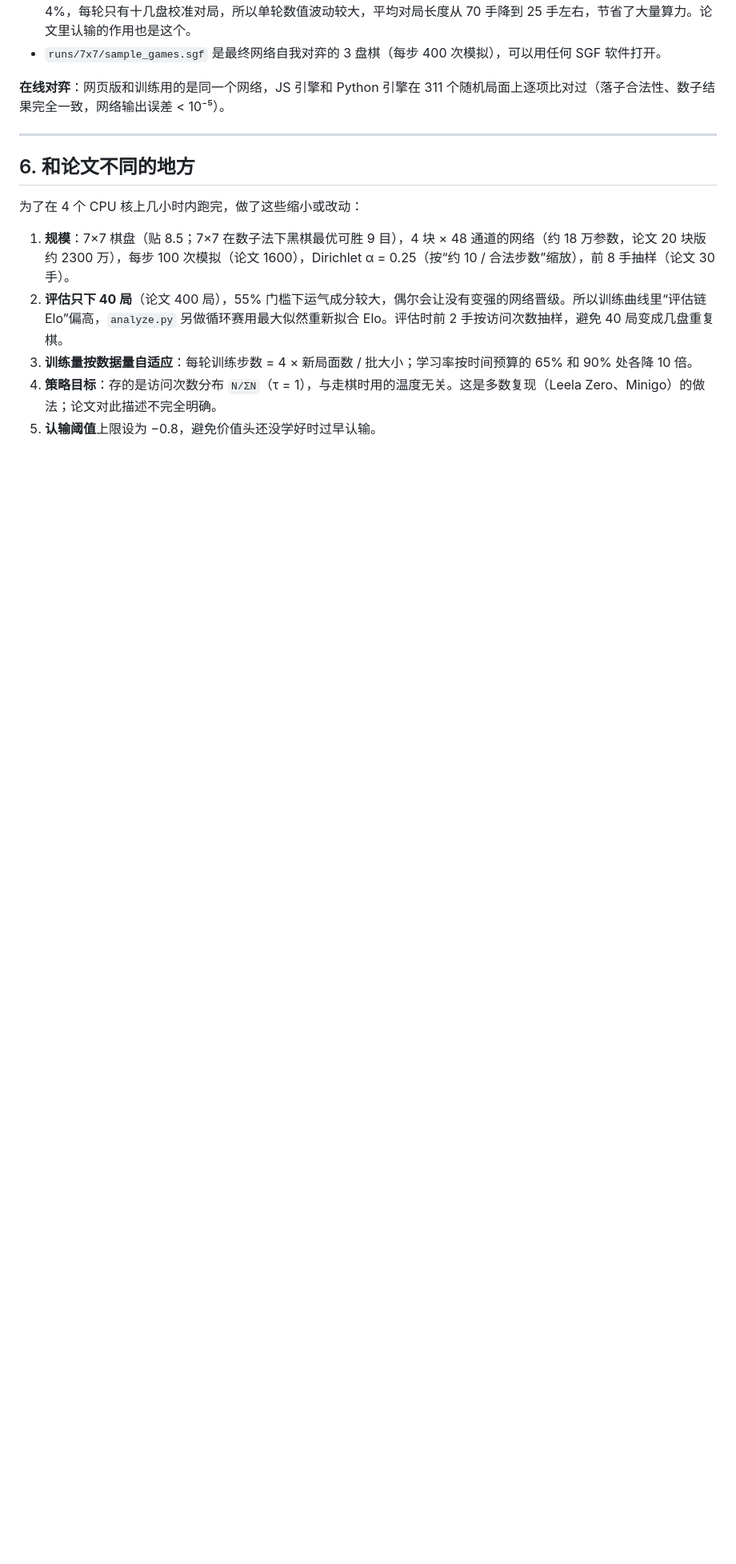
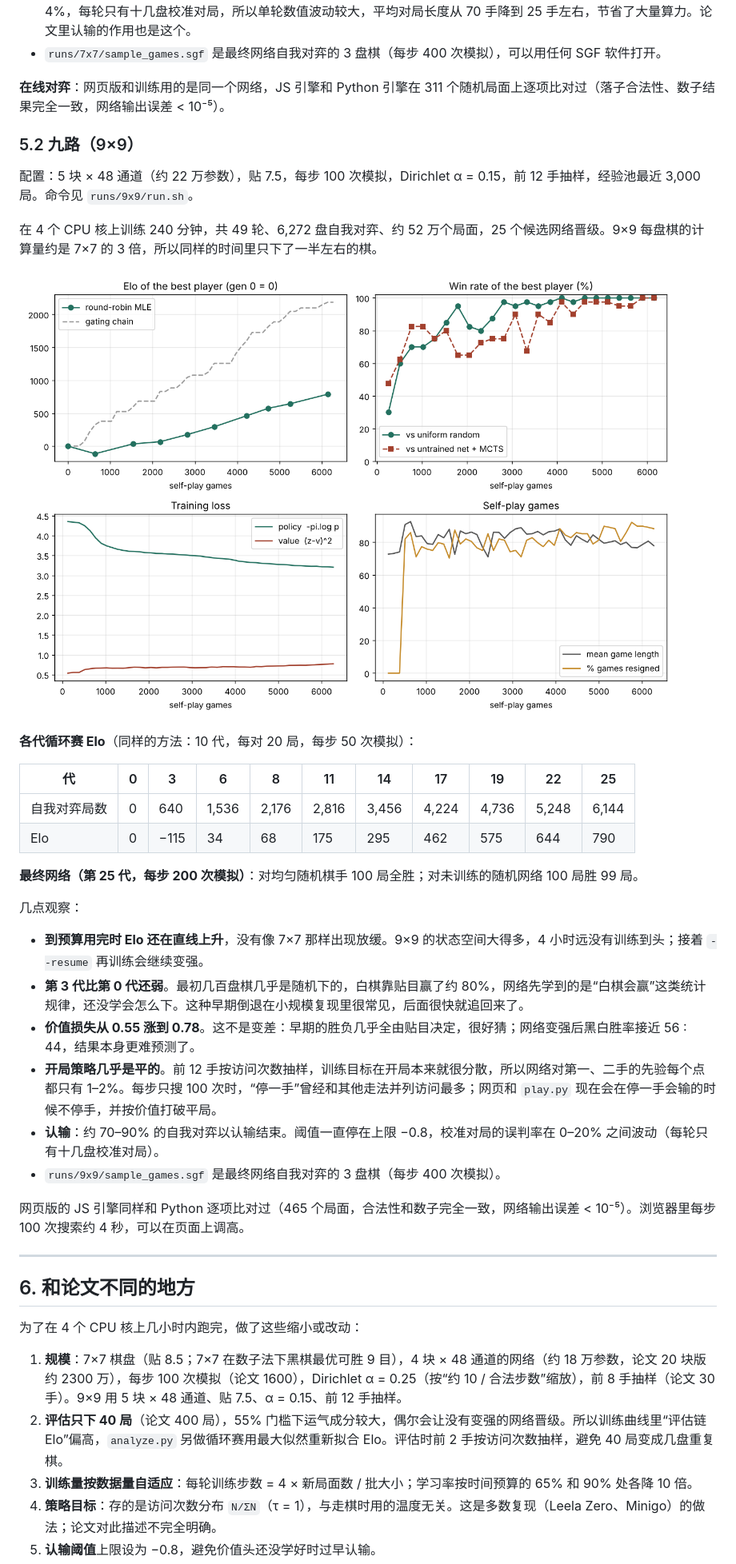
Before and after one commit to YuhaoWang-crypto/ClaudeCode, a Markdown page: alphago_zero/README.md, the part around one of its changes. Shown at 80% size. GitHub-like rendering; pictures changed too: alphago_zero/figures/training_9x9.png (added); blank space fills up the shorter version.

```diff
--- a/alphago_zero/README.md
+++ b/alphago_zero/README.md
@@ -160,13 +163,41 @@ python -m alphago_zero.export_web                   # 重新生成网页
 
 **在线对弈**：网页版和训练用的是同一个网络，JS 引擎和 Python 引擎在 311 个随机局面上逐项比对过（落子合法性、数子结果完全一致，网络输出误差 < 10⁻⁵）。
 
+### 5.2 九路（9×9）
+
+配置：5 块 × 48 通道（约 22 万参数），贴 7.5，每步 100 次模拟，Dirichlet α = 0.15，前 12 手抽样，经验池最近 3,000 局。命令见 `runs/9x9/run.sh`。
+
+在 4 个 CPU 核上训练 240 分钟，共 49 轮、6,272 盘自我对弈、约 52 万个局面，25 个候选网络晋级。9×9 每盘棋的计算量约是 7×7 的 3 倍，所以同样的时间里只下了一半左右的棋。
+
+![训练曲线](figures/training_9x9.png)
+
+**各代循环赛 Elo**（同样的方法：10 代，每对 20 局，每步 50 次模拟）：
+
+| 代 | 0 | 3 | 6 | 8 | 11 | 14 | 17 | 19 | 22 | 25 |
+|---|---|---|---|---|---|---|---|---|---|---|
+| 自我对弈局数 | 0 | 640 | 1,536 | 2,176 | 2,816 | 3,456 | 4,224 | 4,736 | 5,248 | 6,144 |
+| Elo | 0 | −115 | 34 | 68 | 175 | 295 | 462 | 575 | 644 | 790 |
+
+**最终网络（第 25 代，每步 200 次模拟）**：对均匀随机棋手 100 局全胜；对未训练的随机网络 100 局胜 99 局。
+
+几点观察：
+
+- **到预算用完时 Elo 还在直线上升**，没有像 7×7 那样出现放缓。9×9 的状态空间大得多，4 小时远没有训练到头；接着 `--resume` 再训练会继续变强。
+- **第 3 代比第 0 代还弱**。最初几百盘棋几乎是随机下的，白棋靠贴目赢了约 80%，网络先学到的是“白棋会赢”这类统计规律，还没学会怎么下。这种早期倒退在小规模复现里很常见，后面很快就追回来了。
+- **价值损失从 0.55 涨到 0.78**。这不是变差：早期的胜负几乎全由贴目决定，很好猜；网络变强后黑白胜率接近 56 : 44，结果本身更难预测了。
+- **开局策略几乎是平的**。前 12 手按访问次数抽样，训练目标在开局本来就很分散，所以网络对第一、二手的先验每个点都只有 1–2%。每步只搜 100 次时，“停一手”曾经和其他走法并列访问最多；网页和 `play.py` 现在会在停一手会输的时候不停手，并按价值打破平局。
+- **认输**：约 70–90% 的自我对弈以认输结束。阈值一直停在上限 −0.8，校准对局的误判率在 0–20% 之间波动（每轮只有十几盘校准对局）。
+- `runs/9x9/sample_games.sgf` 是最终网络自我对弈的 3 盘棋（每步 400 次模拟）。
+
+网页版的 JS 引擎同样和 Python 逐项比对过（465 个局面，合法性和数子完全一致，网络输出误差 < 10⁻⁵）。浏览器里每步 100 次搜索约 4 秒，可以在页面上调高。
+
 ---
 
 ## 6. 和论文不同的地方
 
 为了在 4 个 CPU 核上几小时内跑完，做了这些缩小或改动：
 
-1. **规模**：7×7 棋盘（贴 8.5；7×7 在数子法下黑棋最优可胜 9 目），4 块 × 48 通道的网络（约 18 万参数，论文 20 块版约 2300 万），每步 100 次模拟（论文 1600），Dirichlet α = 0.25（按“约 10 / 合法步数”缩放），前 8 手抽样（论文 30 手）。
+1. **规模**：7×7 棋盘（贴 8.5；7×7 在数子法下黑棋最优可胜 9 目），4 块 × 48 通道的网络（约 18 万参数，论文 20 块版约 2300 万），每步 100 次模拟（论文 1600），Dirichlet α = 0.25（按“约 10 / 合法步数”缩放），前 8 手抽样（论文 30 手）。9×9 用 5 块 × 48 通道、贴 7.5、α = 0.15、前 12 手抽样。
 2. **评估只下 40 局**（论文 400 局），55% 门槛下运气成分较大，偶尔会让没有变强的网络晋级。所以训练曲线里“评估链 Elo”偏高，`analyze.py` 另做循环赛用最大似然重新拟合 Elo。评估时前 2 手按访问次数抽样，避免 40 局变成几盘重复棋。
 3. **训练量按数据量自适应**：每轮训练步数 = 4 × 新局面数 / 批大小；学习率按时间预算的 65% 和 90% 处各降 10 倍。
 4. **策略目标**：存的是访问次数分布 `N/ΣN`（τ = 1），与走棋时用的温度无关。这是多数复现（Leela Zero、Minigo）的做法；论文对此描述不完全明确。
```
Also changed, not shown: other parts of alphago_zero/README.md (+7 -3 lines), 8 other files.
